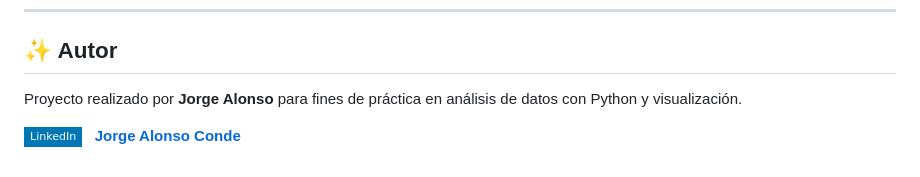
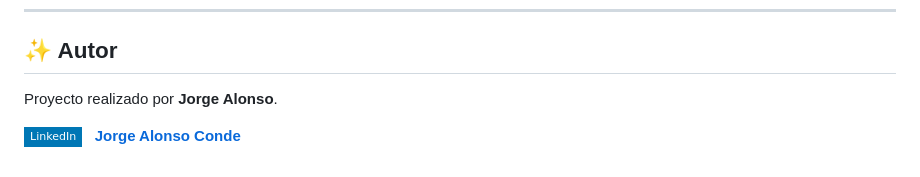
Before and after one commit to JorgeAlonsoC/JorgeAlonso_Repo, a Markdown page: Jorge_Alonso-LLM/README.md, the part around the change. GitHub-like rendering; badges without logos.

```diff
--- a/Jorge_Alonso-LLM/README.md
+++ b/Jorge_Alonso-LLM/README.md
@@ -77,6 +77,6 @@ El flujo completo conecta **frontend (HTML)** → **API (Flask)** → **LLM (GRO
 
 ## ✨ Autor
 
-Proyecto realizado por **Jorge Alonso** para fines de práctica en análisis de datos con Python y visualización.
+Proyecto realizado por **Jorge Alonso**.
 
 [![LinkedIn](https://img.shields.io/badge/-LinkedIn-0077B5?logo=linkedin&logoColor=white&style=flat-square)](https://www.linkedin.com/in/jorge-alonso-conde) &nbsp; [**Jorge Alonso Conde**](https://www.linkedin.com/in/jorge-alonso-conde)
```
